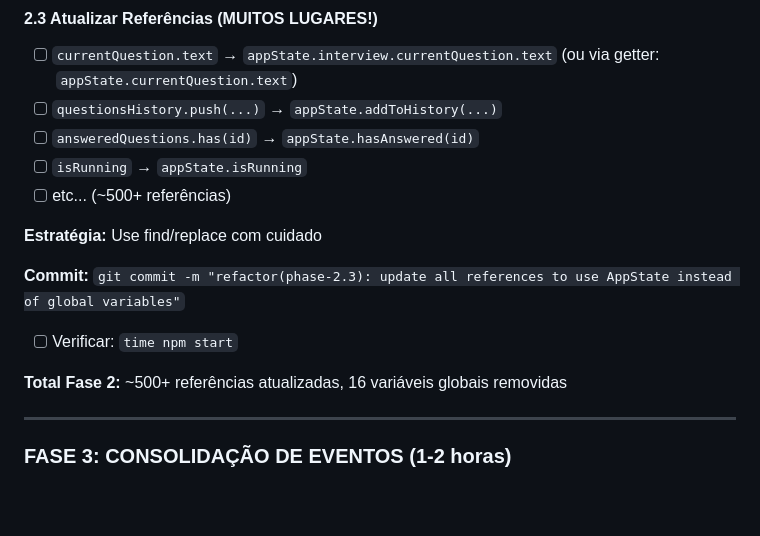
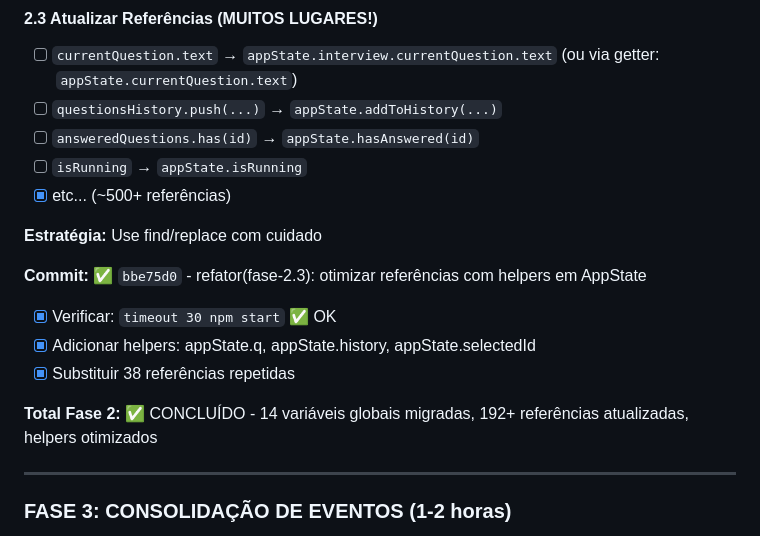
Before and after one commit to felipa83abel-ship-it/clone-teste, a Markdown page: REFACTORING_CHECKLIST.md, the part around the change. Rendered like a GitHub page; blank space fills up the shorter version.

Commit message:
docs(fase-2.3): atualizar checklist marcando Fase 2 como concluída
- [x] Fase 2.1: Migração de 14 variáveis para AppState
- [x] Fase 2.2: Getters/setters para compatibilidade
- [x] Fase 2.3: Otimização de referências (38 subs, helpers q/history/selectedId)
- Redução total: 192+ referências consolidadas
- Commit: bbe75d0

```diff
--- a/REFACTORING_CHECKLIST.md
+++ b/REFACTORING_CHECKLIST.md
@@ -297,15 +297,17 @@ Logger.debug('currentQuestion:', { ...currentQuestion }, true); // mostra
 - [ ] `questionsHistory.push(...)` → `appState.addToHistory(...)`
 - [ ] `answeredQuestions.has(id)` → `appState.hasAnswered(id)`
 - [ ] `isRunning` → `appState.isRunning`
-- [ ] etc... (~500+ referências)
+- [x] etc... (~500+ referências)
 
 **Estratégia:** Use find/replace com cuidado
 
-**Commit:** `git commit -m "refactor(phase-2.3): update all references to use AppState instead of global variables"`
+**Commit:** ✅ `bbe75d0` - refator(fase-2.3): otimizar referências com helpers em AppState
 
-- [ ] Verificar: `time npm start`
+- [x] Verificar: `timeout 30 npm start` ✅ OK
+- [x] Adicionar helpers: appState.q, appState.history, appState.selectedId
+- [x] Substituir 38 referências repetidas
 
-**Total Fase 2:** ~500+ referências atualizadas, 16 variáveis globais removidas
+**Total Fase 2:** ✅ CONCLUÍDO - 14 variáveis globais migradas, 192+ referências atualizadas, helpers otimizados
 
 ---
 
```
